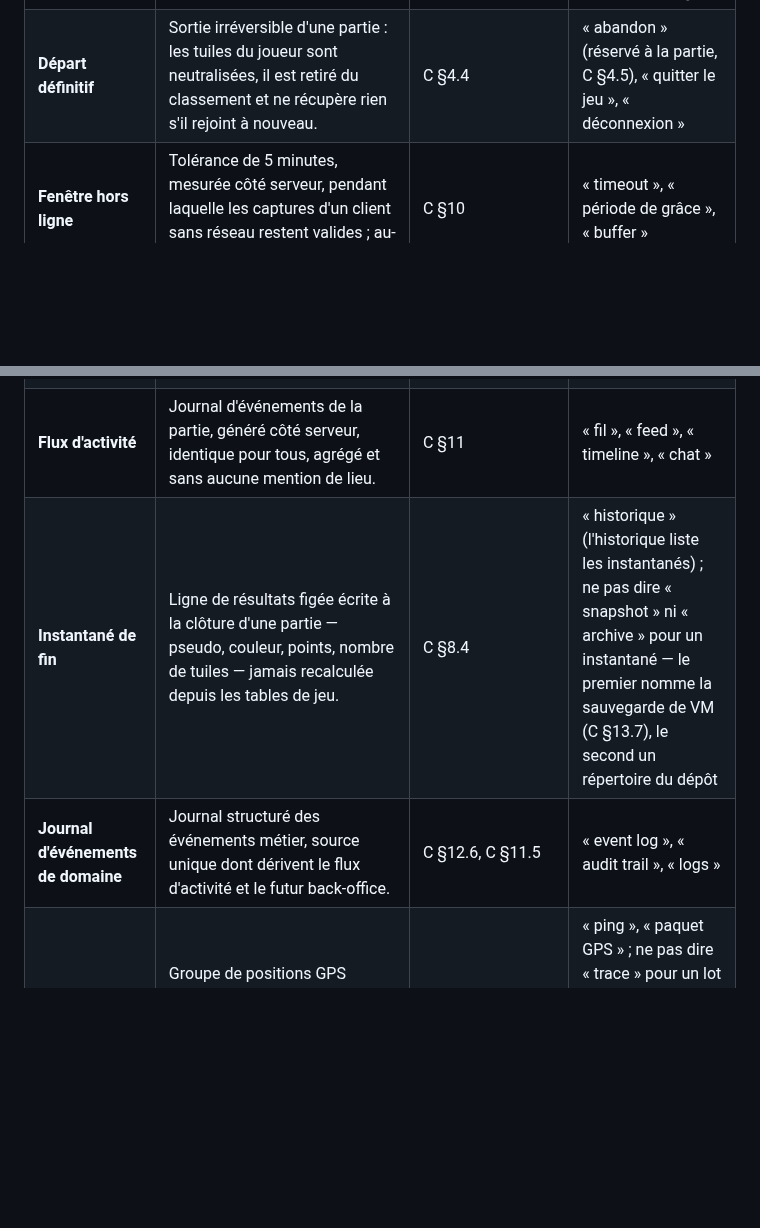
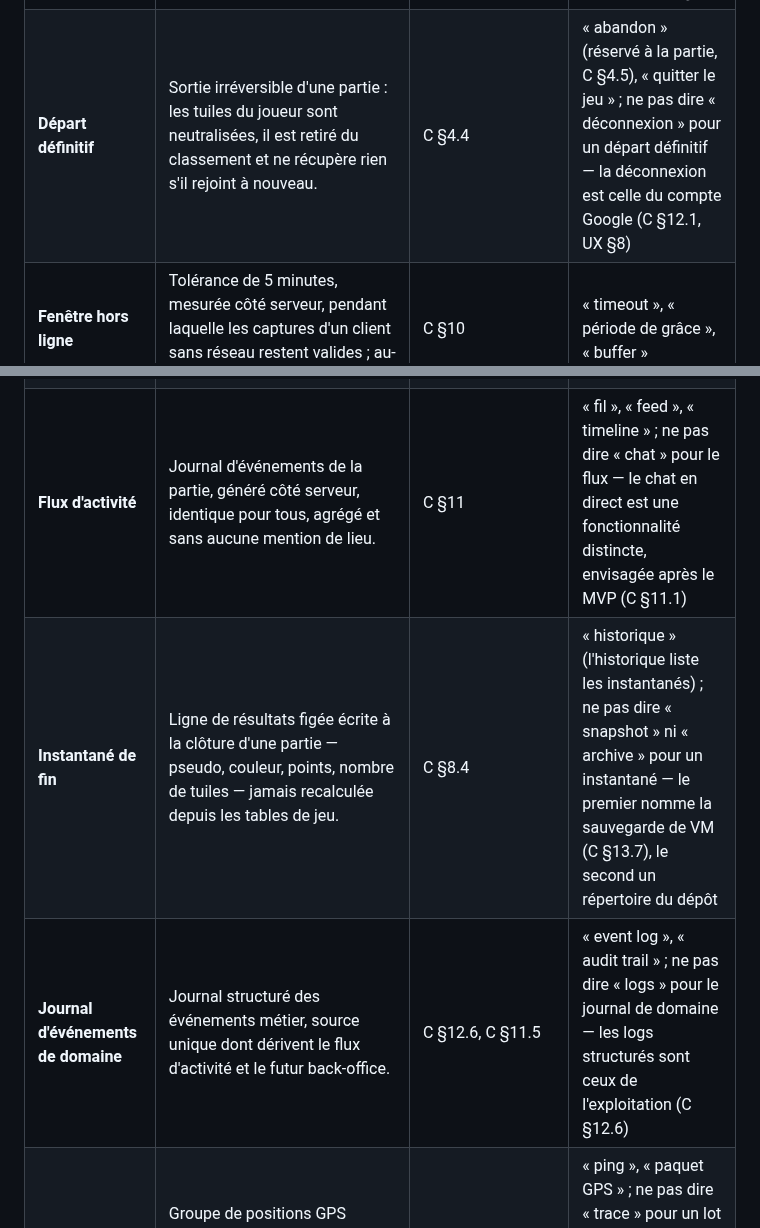
Before and after one commit to plecart/Arpendo, a Markdown page: UBIQUITOUS_LANGUAGE.md, 2 parts joined by grey strips. GitHub-like rendering; blank space fills up the shorter version.

Commit message:
fix(glossaire): borne les trois dernières interdictions employées ailleurs

```diff
--- a/UBIQUITOUS_LANGUAGE.md
+++ b/UBIQUITOUS_LANGUAGE.md
@@ -31,12 +31,12 @@ tranche avec le porteur avant d'entrer dans le code. Voir `.claude/rules/decisio
 | **Classement** | Ordre des participations d'une partie par score décroissant ; il n'a de sens que sur une partie terminée par le timer, jamais sur une partie abandonnée. | C §4.5, UX §9 | « leaderboard », « podium » (le podium est les 3 premiers du classement, pas le classement) |
 | **Code de partie** | Code court à 6 caractères, sans caractère ambigu, qui permet de rejoindre une partie et qui expire avec elle. | C §6, UX §1.7 | « code d'invitation », « code de salon », « token » |
 | **Couleur** | Identité visuelle d'une participation, découplée en deux champs — `color_id` parmi les 10 couleurs de la palette, et `pattern_id`, toujours « plein » au MVP. | C §5.2, UX §3.1 | « skin », « avatar » ; ne pas dire « teinte » pour `color_id` — le mot reste valide en colorimétrie, où les documents l'emploient (C §5.2) |
-| **Départ définitif** | Sortie irréversible d'une partie : les tuiles du joueur sont neutralisées, il est retiré du classement et ne récupère rien s'il rejoint à nouveau. | C §4.4 | « abandon » (réservé à la partie, C §4.5), « quitter le jeu », « déconnexion » |
+| **Départ définitif** | Sortie irréversible d'une partie : les tuiles du joueur sont neutralisées, il est retiré du classement et ne récupère rien s'il rejoint à nouveau. | C §4.4 | « abandon » (réservé à la partie, C §4.5), « quitter le jeu » ; ne pas dire « déconnexion » pour un départ définitif — la déconnexion est celle du compte Google (C §12.1, UX §8) |
 | **Fenêtre hors ligne** | Tolérance de 5 minutes, mesurée côté serveur, pendant laquelle les captures d'un client sans réseau restent valides ; au-delà, la file locale est purgée. | C §10 | « timeout », « période de grâce », « buffer » |
 | **Feuille « Partie »** | Panneau glissant de l'écran Jeu à **deux onglets** — « Joueurs » et « Inviter » — plus une icône ouvrant la modale Paramètres ; ni le flux d'activité ni le départ définitif n'y vivent. | UX §7.4 | « modale Partie » (c'est un panneau, pas une modale), « drawer », « panneau Joueurs » (c'est un de ses deux onglets) |
-| **Flux d'activité** | Journal d'événements de la partie, généré côté serveur, identique pour tous, agrégé et sans aucune mention de lieu. | C §11 | « fil », « feed », « timeline », « chat » |
+| **Flux d'activité** | Journal d'événements de la partie, généré côté serveur, identique pour tous, agrégé et sans aucune mention de lieu. | C §11 | « fil », « feed », « timeline » ; ne pas dire « chat » pour le flux — le chat en direct est une fonctionnalité distincte, envisagée après le MVP (C §11.1) |
 | **Instantané de fin** | Ligne de résultats figée écrite à la clôture d'une partie — pseudo, couleur, points, nombre de tuiles — jamais recalculée depuis les tables de jeu. | C §8.4 | « historique » (l'historique liste les instantanés) ; ne pas dire « snapshot » ni « archive » pour un instantané — le premier nomme la sauvegarde de VM (C §13.7), le second un répertoire du dépôt |
-| **Journal d'événements de domaine** | Journal structuré des événements métier, source unique dont dérivent le flux d'activité et le futur back-office. | C §12.6, C §11.5 | « event log », « audit trail », « logs » |
+| **Journal d'événements de domaine** | Journal structuré des événements métier, source unique dont dérivent le flux d'activité et le futur back-office. | C §12.6, C §11.5 | « event log », « audit trail » ; ne pas dire « logs » pour le journal de domaine — les logs structurés sont ceux de l'exploitation (C §12.6) |
 | **Lot de positions** | Groupe de positions GPS envoyé en un seul POST idempotent, porteur d'un identifiant de lot que le serveur déduplique. | C §13.0, C §13.9, C §12.3 (`position_batch`) | « ping », « paquet GPS » ; ne pas dire « trace » pour un lot — « traces GPS brutes » nomme la donnée transportée, pas son enveloppe (C §12.3) |
 | **Neutralisation** | Passage des tuiles d'un joueur parti à l'état libre, exécuté par lots en tâche de fond et diffusé progressivement aux autres joueurs. | C §4.4 | « suppression », « effacement » (les tuiles ne disparaissent pas), « reset » |
 | **Notification permanente** | Notification Android non balayable du service de capture en arrière-plan, qui sert aussi de canal d'alerte quand l'app est fermée. | C §9.1, C §10.3, UX §10 | « notification persistante », « foreground notification », « notification de service » |
```
